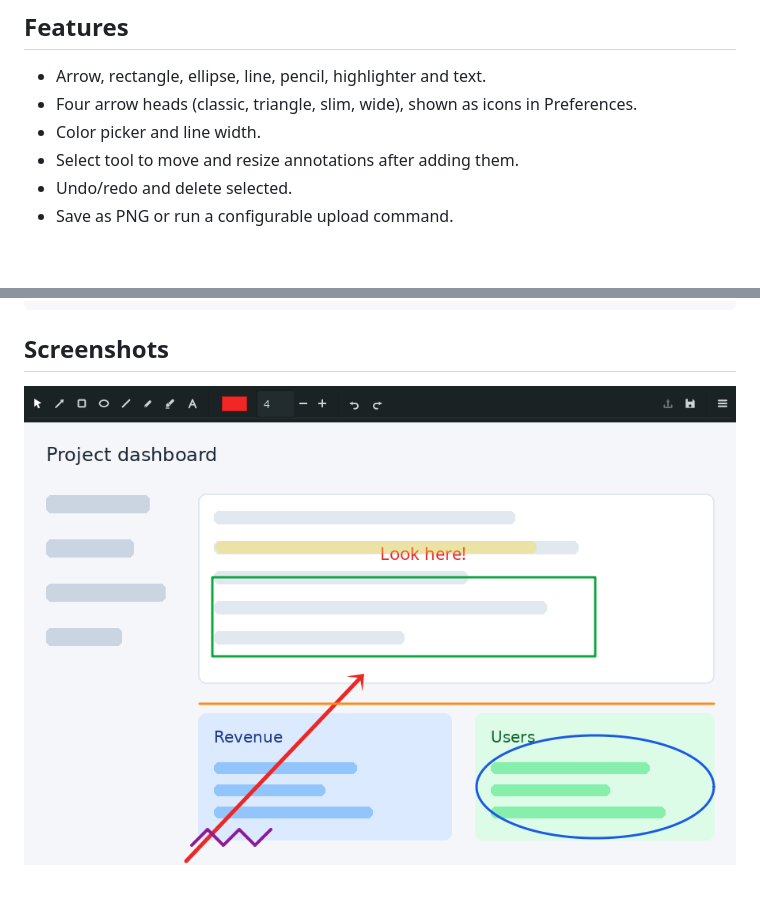
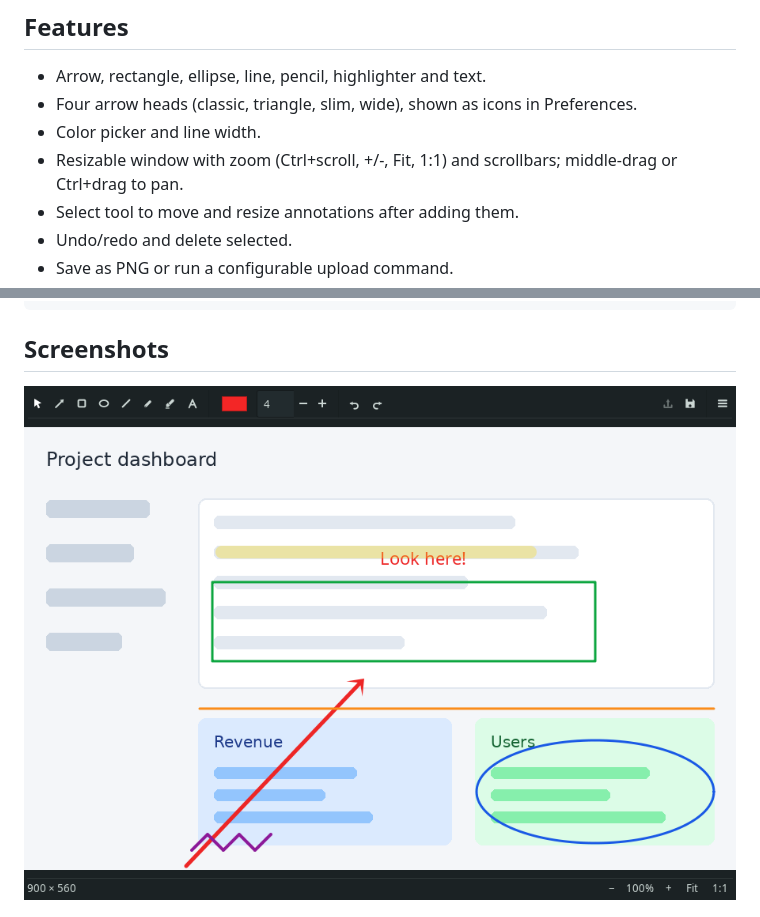
Before and after one commit to arodu/gannotate, a Markdown page: README.md, 2 parts joined by grey strips. Rendered like a GitHub page; pictures changed too: docs/screenshots/main.png; blank space fills up the shorter version.

Commit message:
Enhance Gannotate with resizable canvas, zoom controls, and panning functionality; update README and changelog

```diff
--- a/README.md
+++ b/README.md
@@ -12,6 +12,8 @@ can hand it off to any upload command you configure.
 - Arrow, rectangle, ellipse, line, pencil, highlighter and text.
 - Four arrow heads (classic, triangle, slim, wide), shown as icons in Preferences.
 - Color picker and line width.
+- Resizable window with zoom (Ctrl+scroll, +/-, Fit, 1:1) and scrollbars;
+  middle-drag or Ctrl+drag to pan.
 - Select tool to move and resize annotations after adding them.
 - Undo/redo and delete selected.
 - Save as PNG or run a configurable upload command.
```
Also changed, not shown: CHANGELOG.md (+2 -0 lines), 2 other files.
